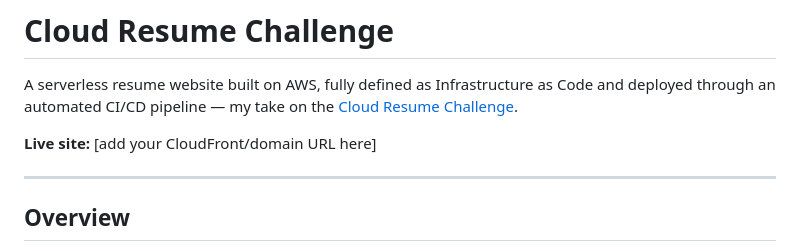
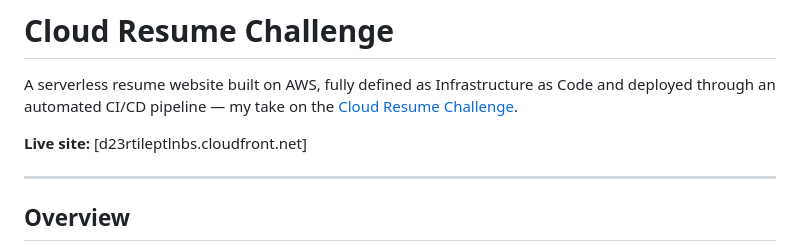
Before and after one commit to nthn22/cloud-resume, a Markdown page: README.md, the part around the change. GitHub-like rendering.

Commit message:
Update live site URL in README.md

```diff
--- a/README.md
+++ b/README.md
@@ -2,7 +2,7 @@
 
 A serverless resume website built on AWS, fully defined as Infrastructure as Code and deployed through an automated CI/CD pipeline — my take on the [Cloud Resume Challenge](https://cloudresumechallenge.dev/).
 
-**Live site:** [add your CloudFront/domain URL here]
+**Live site:** [d23rtileptlnbs.cloudfront.net]
 
 ---
 
```
